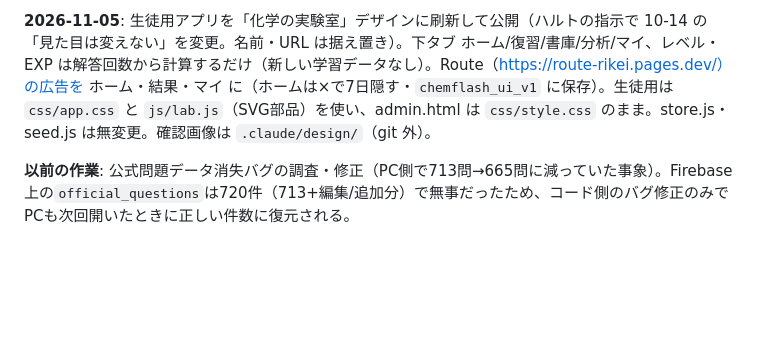
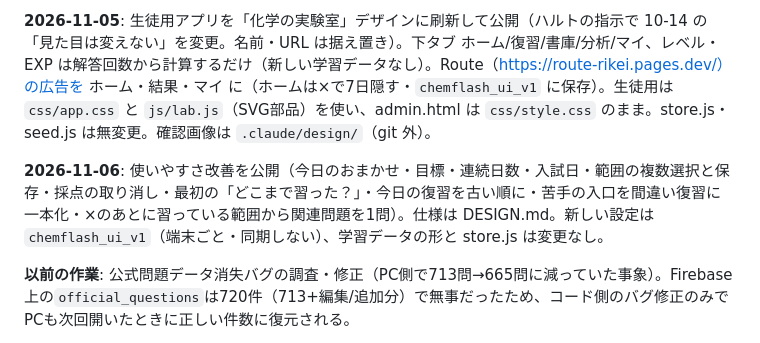
Before and after one commit to oimo-taruto/chemflash, a Markdown page: CLAUDE.md, the part around the change. GitHub-like rendering; blank space fills up the shorter version.

Commit message:
現在地: 使いやすさ改善を公開した
Co-Authored-By: Claude Opus 5.5 <noreply@anthropic.com>

```diff
--- a/CLAUDE.md
+++ b/CLAUDE.md
@@ -92,6 +92,8 @@ localStorage 側の構造（`chemflash_data_v1`）は `store.js` の `defaultDat
 
 **2026-11-05**: 生徒用アプリを「化学の実験室」デザインに刷新して公開（ハルトの指示で 10-14 の「見た目は変えない」を変更。名前・URL は据え置き）。下タブ ホーム/復習/書庫/分析/マイ、レベル・EXP は解答回数から計算するだけ（新しい学習データなし）。Route（https://route-rikei.pages.dev/）の広告を ホーム・結果・マイ に（ホームは×で7日隠す・`chemflash_ui_v1` に保存）。生徒用は `css/app.css` と `js/lab.js`（SVG部品）を使い、admin.html は `css/style.css` のまま。store.js・seed.js は無変更。確認画像は `.claude/design/`（git 外）。
 
+**2026-11-06**: 使いやすさ改善を公開（今日のおまかせ・目標・連続日数・入試日・範囲の複数選択と保存・採点の取り消し・最初の「どこまで習った？」・今日の復習を古い順に・苦手の入口を間違い復習に一本化・×のあとに習っている範囲から関連問題を1問）。仕様は DESIGN.md。新しい設定は `chemflash_ui_v1`（端末ごと・同期しない）、学習データの形と store.js は変更なし。
+
 **以前の作業**: 公式問題データ消失バグの調査・修正（PC側で713問→665問に減っていた事象）。Firebase上の`official_questions`は720件（713+編集/追加分）で無事だったため、コード側のバグ修正のみでPCも次回開いたときに正しい件数に復元される。
 
 **次のTODO**: PC・iPad双方でadmin.htmlを開き直し、720問に復元されたか確認。復元後、内容が意図した状態か（720件が正しいか、削除したかった問題が残っていないか）を目視確認。
```
